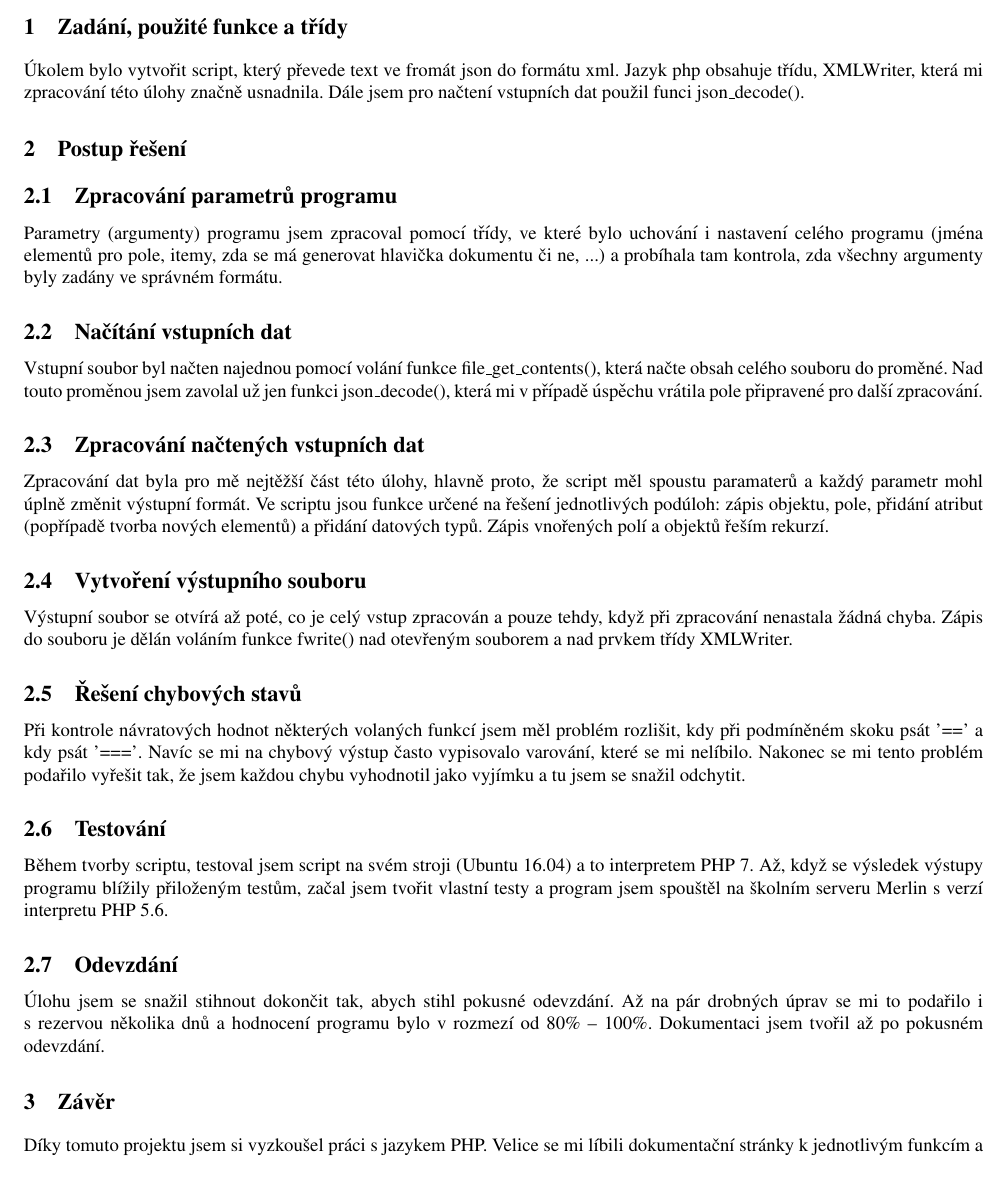
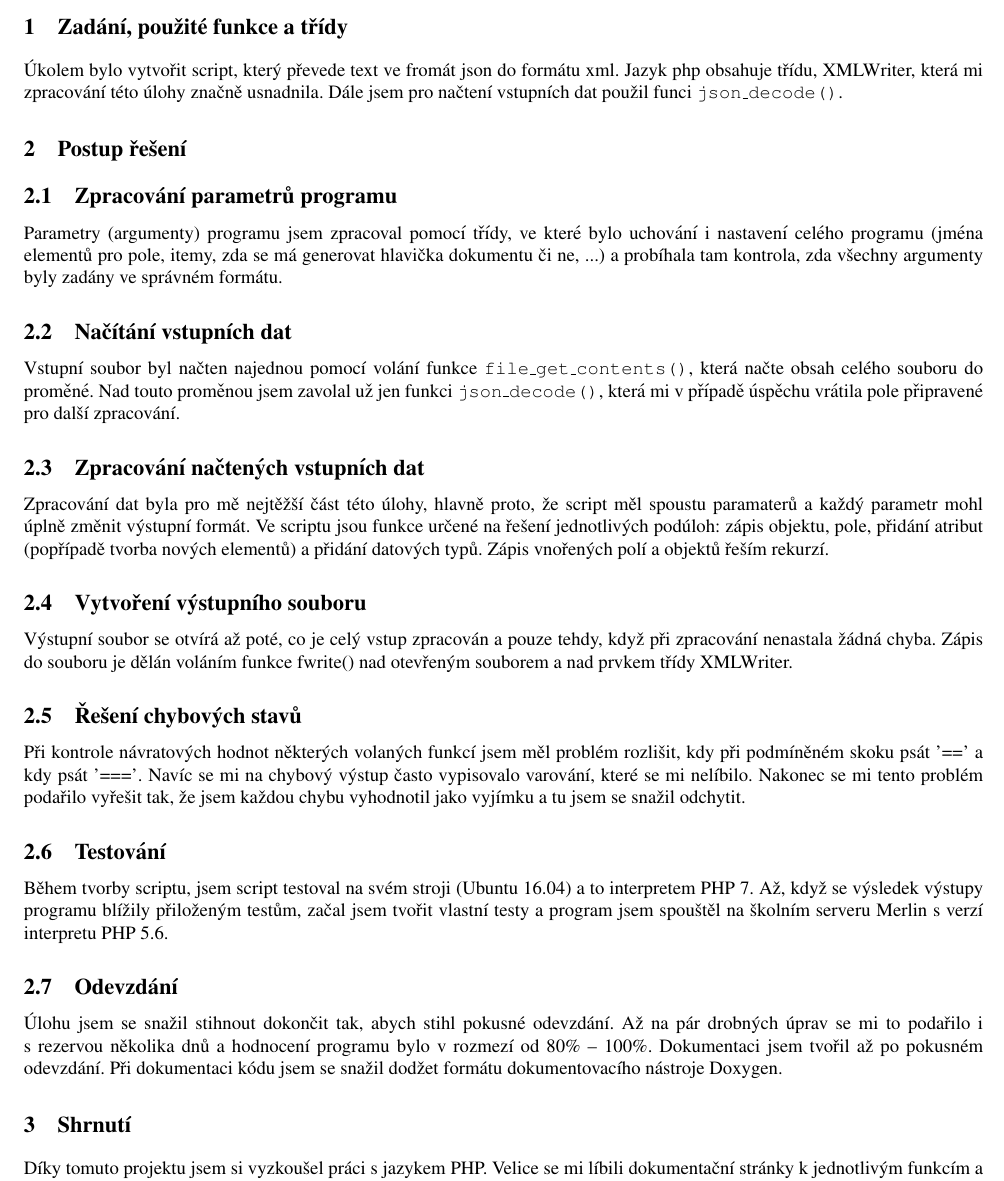
Before and after one commit to tehryn/IPP, a LaTeX document (JSN-doc.tex): part of the page, cut so that both start at the same text. Compiled offline with pdfLaTeX.

Commit message:
dokumentace

```diff
--- a/JSN-doc.tex
+++ b/JSN-doc.tex
@@ -18,7 +18,7 @@
         Úkolem bylo vytvořit script, který převede text ve fromát json do formátu
         xml. Jazyk php obsahuje třídu, XMLWriter, která mi zpracování této úlohy
         značně usnadnila. Dále jsem pro načtení vstupních dat použil funci
-        json\_decode().
+        \texttt{json\_decode()}.
     \section{Postup řešení}
         \subsection{Zpracování parametrů programu}
             Parametry (argumenty) programu jsem zpracoval pomocí třídy, ve které
@@ -26,9 +26,9 @@
             itemy, zda se má generovat hlavička dokumentu či ne, ...) a probíhala
             tam kontrola, zda všechny argumenty byly zadány ve správném formátu.
         \subsection{Načítání vstupních dat}
-            Vstupní soubor byl načten najednou pomocí volání funkce file\_get\_contents(),
+            Vstupní soubor byl načten najednou pomocí volání funkce \texttt{file\_get\_contents()},
             která načte obsah celého souboru do proměné. Nad touto proměnou jsem
-            zavolal už jen funkci json\_decode(), která mi v případě úspěchu vrátila
+            zavolal už jen funkci \texttt{json\_decode()}, která mi v případě úspěchu vrátila
             pole připravené pro další zpracování.
         \subsection{Zpracování načtených vstupních dat}
             Zpracování dat byla pro mě nejtěžší část této úlohy, hlavně proto, že
@@ -49,7 +49,7 @@
             nelíbilo. Nakonec se mi tento problém podařilo vyřešit tak, že jsem
             každou chybu vyhodnotil jako vyjímku a tu jsem se snažil odchytit.
         \subsection{Testování}
-            Během tvorby scriptu, testoval jsem script na svém stroji (Ubuntu 16.04)
+            Během tvorby scriptu, jsem script testoval na svém stroji (Ubuntu 16.04)
             a to interpretem PHP 7. Až, když se výsledek výstupy programu blížily
             přiloženým testům, začal jsem tvořit vlastní testy a program jsem spouštěl
             na školním serveru Merlin s verzí interpretu PHP 5.6.
@@ -57,8 +57,9 @@
             Úlohu jsem se snažil stihnout dokončit tak, abych stihl pokusné odevzdání.
             Až na pár drobných úprav se mi to podařilo i s rezervou několika dnů
             a hodnocení programu bylo v rozmezí od 80\% -- 100\%. Dokumentaci jsem
-            tvořil až po pokusném odevzdání.
-    \section{Závěr}
+            tvořil až po pokusném odevzdání. Při dokumentaci kódu jsem se snažil
+            dodžet formátu dokumentovacího nástroje Doxygen.
+    \section{Shrnutí}
         Díky tomuto projektu jsem si vyzkoušel práci s jazykem PHP. Velice se mi
         líbili dokumentační stránky k jednotlivým funkcím a třídám. Nevyhovovala
         mi především volnost, kterou mi php poskytovalo, zejména v podobě
```
